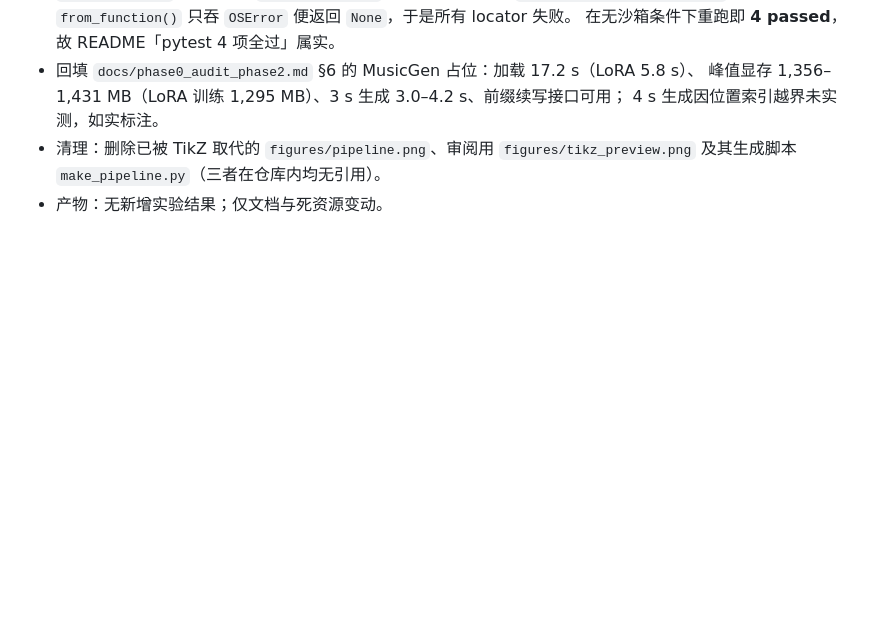
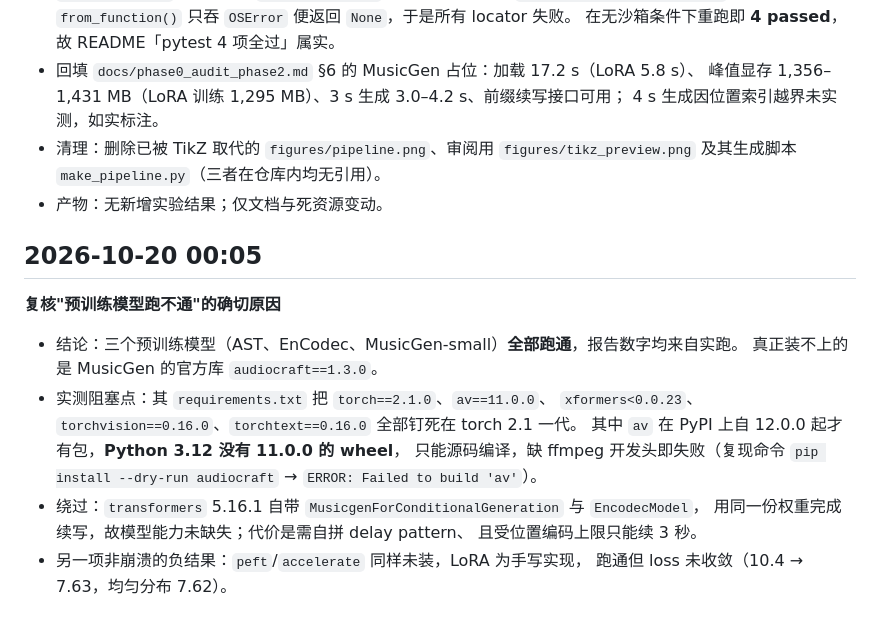
Before and after one commit to weiza0v0/music-ai-lab, a Markdown page: docs/research_log.md, the part around the change. Drawn GitHub-style; blank space fills up the shorter version.

Commit message:
docs: 补记 audiocraft 装不上的确切原因（torch 2.1 钉死 + av 无 py3.12 wheel）

```diff
--- a/docs/research_log.md
+++ b/docs/research_log.md
@@ -582,3 +582,20 @@ bash scripts/run_fma.sh 42 123 2024
 - 清理：删除已被 TikZ 取代的 `figures/pipeline.png`、审阅用 `figures/tikz_preview.png`
   及其生成脚本 `make_pipeline.py`（三者在仓库内均无引用）。
 - 产物：无新增实验结果；仅文档与死资源变动。
+
+## 2026-10-20 00:05
+
+**复核"预训练模型跑不通"的确切原因**
+
+- 结论：三个预训练模型（AST、EnCodec、MusicGen-small）**全部跑通**，报告数字均来自实跑。
+  真正装不上的是 MusicGen 的官方库 `audiocraft==1.3.0`。
+- 实测阻塞点：其 `requirements.txt` 把 `torch==2.1.0`、`av==11.0.0`、
+  `xformers<0.0.23`、`torchvision==0.16.0`、`torchtext==0.16.0` 全部钉死在 torch 2.1 一代。
+  其中 `av` 在 PyPI 上自 12.0.0 起才有包，**Python 3.12 没有 11.0.0 的 wheel**，
+  只能源码编译，缺 ffmpeg 开发头即失败（复现命令
+  `pip install --dry-run audiocraft` → `ERROR: Failed to build 'av'`）。
+- 绕过：`transformers` 5.16.1 自带 `MusicgenForConditionalGeneration` 与 `EncodecModel`，
+  用同一份权重完成续写，故模型能力未缺失；代价是需自拼 delay pattern、
+  且受位置编码上限只能续 3 秒。
+- 另一项非崩溃的负结果：`peft`/`accelerate` 同样未装，LoRA 为手写实现，
+  跑通但 loss 未收敛（10.4 → 7.63，均匀分布 7.62）。
```
Also changed, not shown: docs/phase0_audit_phase2.md (+15 -0 lines).
